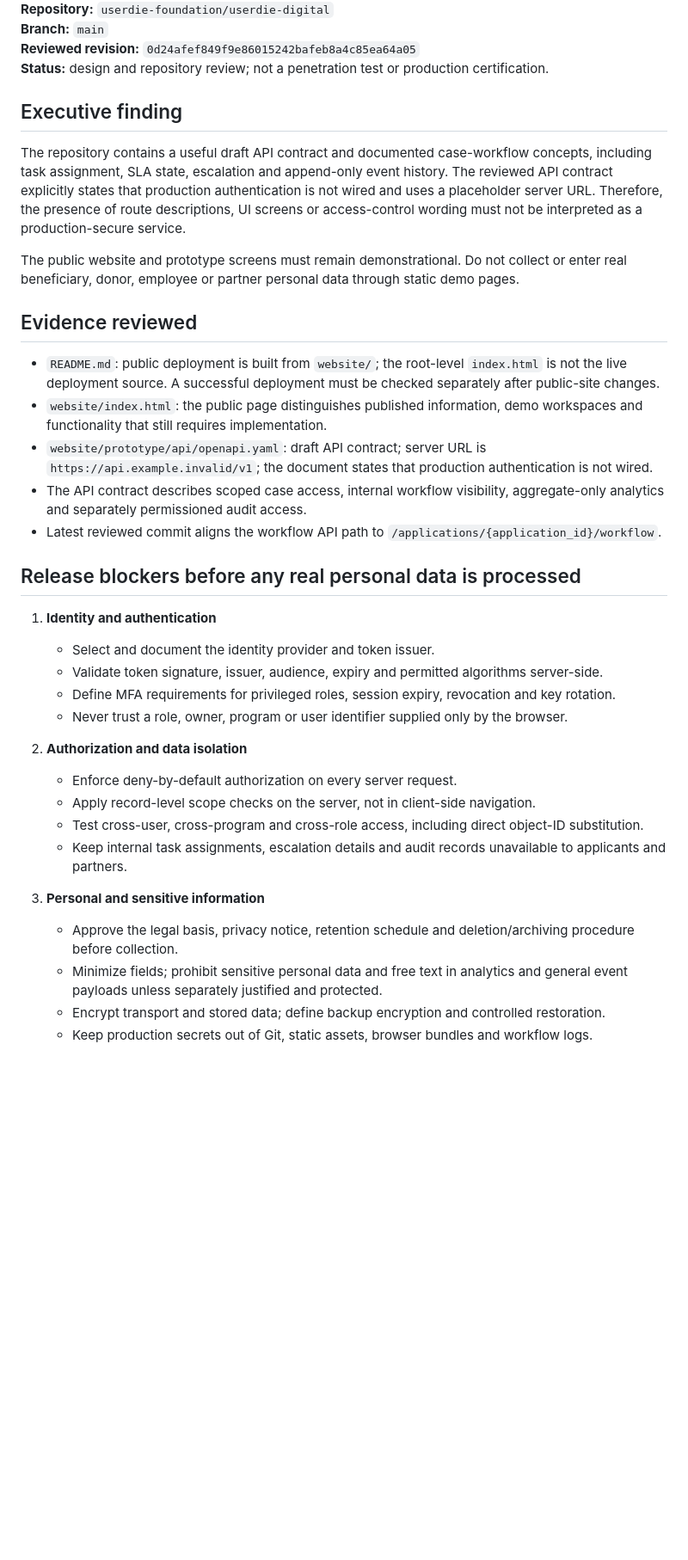
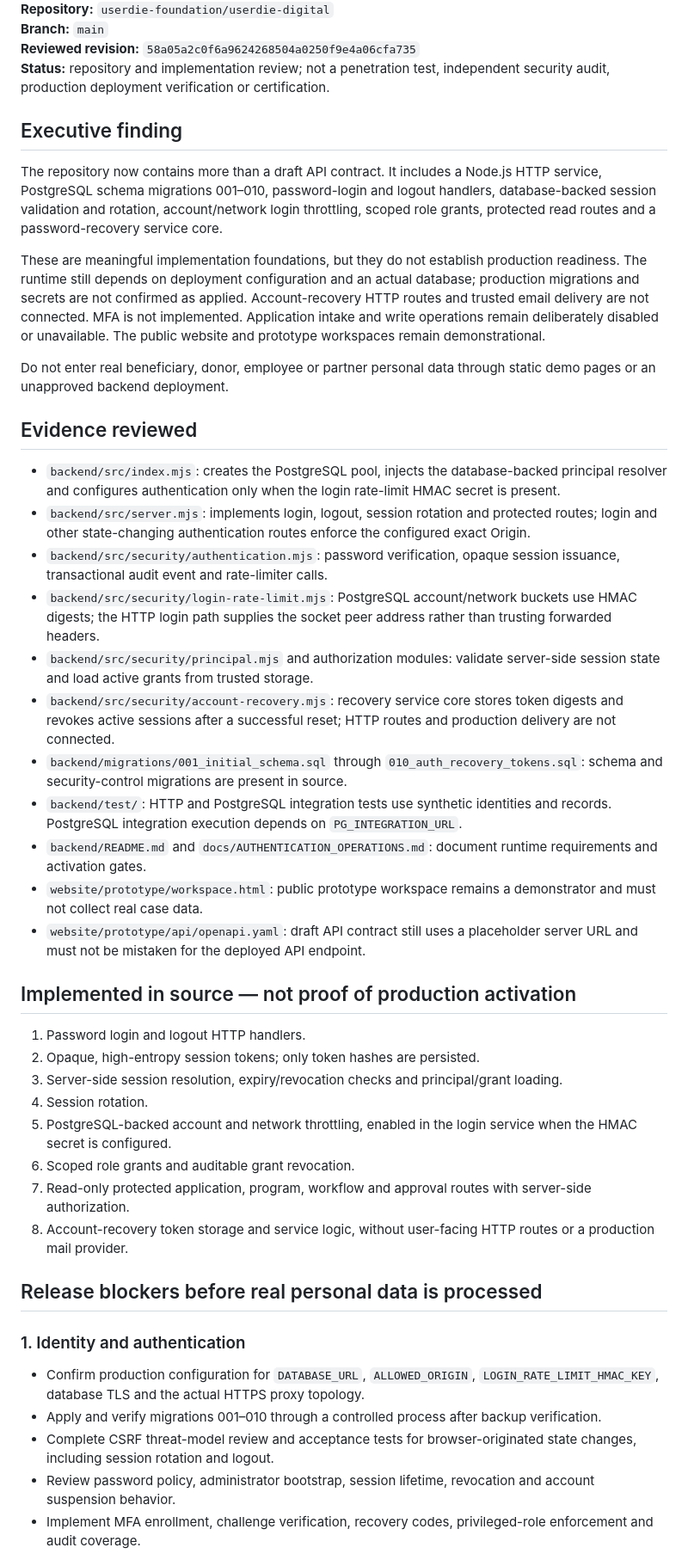
Before and after one commit to userdie-foundation/userdie-digital, a Markdown page: docs/SECURITY_READINESS_REVIEW.md, the part around one of its changes. Shown at 86% size. Drawn GitHub-style; blank space fills up the shorter version.

Commit message:
docs: refresh security readiness review for auth implementation

```diff
--- a/docs/SECURITY_READINESS_REVIEW.md
+++ b/docs/SECURITY_READINESS_REVIEW.md
@@ -4,39 +4,47 @@
 **Repository:** `userdie-foundation/userdie-digital`
 **Branch:** `main`
-**Reviewed revision:** `0d24afef849f9e86015242bafeb8a4c85ea64a05`
-**Status:** design and repository review; not a penetration test or production certification.
+**Reviewed revision:** `58a05a2c0f6a9624268504a0250f9e4a06cfa735`
+**Status:** repository and implementation review; not a penetration test, independent security audit, production deployment verification or certification.
 
 ## Executive finding
 
-The repository contains a useful draft API contract and documented case-workflow concepts, including task assignment, SLA state, escalation and append-only event history. The reviewed API contract explicitly states that production authentication is not wired and uses a placeholder server URL. Therefore, the presence of route descriptions, UI screens or access-control wording must not be interpreted as a production-secure service.
+The repository now contains more than a draft API contract. It includes a Node.js HTTP service, PostgreSQL schema migrations 001–010, password-login and logout handlers, database-backed session validation and rotation, account/network login throttling, scoped role grants, protected read routes and a password-recovery service core.
 
-The public website and prototype screens must remain demonstrational. Do not collect or enter real beneficiary, donor, employee or partner personal data through static demo pages.
+These are meaningful implementation foundations, but they do not establish production readiness. The runtime still depends on deployment configuration and an actual database; production migrations and secrets are not confirmed as applied. Account-recovery HTTP routes and trusted email delivery are not connected. MFA is not implemented. Application intake and write operations remain deliberately disabled or unavailable. The public website and prototype workspaces remain demonstrational.
+
+Do not enter real beneficiary, donor, employee or partner personal data through static demo pages or an unapproved backend deployment.
 
 ## Evidence reviewed
 
-- `README.md`: public deployment is built from `website/`; the root-level `index.html` is not the live deployment source. A successful deployment must be checked separately after public-site changes.
-- `website/index.html`: the public page distinguishes published information, demo workspaces and functionality that still requires implementation.
-- `website/prototype/api/openapi.yaml`: draft API contract; server URL is `https://api.example.invalid/v1`; the document states that production authentication is not wired.
-- The API contract describes scoped case access, internal workflow visibility, aggregate-only analytics and separately permissioned audit access.
-- Latest reviewed commit aligns the workflow API path to `/applications/{application_id}/workflow`.
+- `backend/src/index.mjs`: creates the PostgreSQL pool, injects the database-backed principal resolver and configures authentication only when the login rate-limit HMAC secret is present.
+- `backend/src/server.mjs`: implements login, logout, session rotation and protected routes; login and other state-changing authentication routes enforce the configured exact Origin.
+- `backend/src/security/authentication.mjs`: password verification, opaque session issuance, transactional audit event and rate-limiter calls.
+- `backend/src/security/login-rate-limit.mjs`: PostgreSQL account/network buckets use HMAC digests; the HTTP login path supplies the socket peer address rather than trusting forwarded headers.
+- `backend/src/security/principal.mjs` and authorization modules: validate server-side session state and load active grants from trusted storage.
+- `backend/src/security/account-recovery.mjs`: recovery service core stores token digests and revokes active sessions after a successful reset; HTTP routes and production delivery are not connected.
+- `backend/migrations/001_initial_schema.sql` through `010_auth_recovery_tokens.sql`: schema and security-control migrations are present in source.
+- `backend/test/`: HTTP and PostgreSQL integration tests use synthetic identities and records. PostgreSQL integration execution depends on `PG_INTEGRATION_URL`.
+- `backend/README.md` and `docs/AUTHENTICATION_OPERATIONS.md`: document runtime requirements and activation gates.
+- `website/prototype/workspace.html`: public prototype workspace remains a demonstrator and must not collect real case data.
+- `website/prototype/api/openapi.yaml`: draft API contract still uses a placeholder server URL and must not be mistaken for the deployed API endpoint.
 
-## Release blockers before any real personal data is processed
+## Implemented in source — not proof of production activation
 
-1. **Identity and authentication**
-   - Select and document the identity provider and token issuer.
-   - Validate token signature, issuer, audience, expiry and permitted algorithms server-side.
-   - Define MFA requirements for privileged roles, session expiry, revocation and key rotation.
-   - Never trust a role, owner, program or user identifier supplied only by the browser.
+1. Password login and logout HTTP handlers.
+2. Opaque, high-entropy session tokens; only token hashes are persisted.
+3. Server-side session resolution, expiry/revocation checks and principal/grant loading.
+4. Session rotation.
+5. PostgreSQL-backed account and network throttling, enabled in the login service when the HMAC secret is configured.
+6. Scoped role grants and auditable grant revocation.
+7. Read-only protected application, program, workflow and approval routes with server-side authorization.
+8. Account-recovery token storage and service logic, without user-facing HTTP routes or a production mail provider.
 
-2. **Authorization and data isolation**
-   - Enforce deny-by-default authorization on every server request.
-   - Apply record-level scope checks on the server, not in client-side navigation.
-   - Test cross-user, cross-program and cross-role access, including direct object-ID substitution.
-   - Keep internal task assignments, escalation details and audit records unavailable to applicants and partners.
+## Release blockers before real personal data is processed
 
-3. **Personal and sensitive information**
-   - Approve the legal basis, privacy notice, retention schedule and deletion/archiving procedure before collection.
-   - Minimize fields; prohibit sensitive personal data and free text in analytics and general event payloads unless separately justified and protected.
-   - Encrypt transport and stored data; define backup encryption and controlled restoration.
-   - Keep production secrets out of Git, static assets, browser bundles and workflow logs.
+### 1. Identity and authentication
+- Confirm production configuration for `DATABASE_URL`, `ALLOWED_ORIGIN`, `LOGIN_RATE_LIMIT_HMAC_KEY`, database TLS and the actual HTTPS proxy topology.
+- Apply and verify migrations 001–010 through a controlled process after backup verification.
+- Complete CSRF threat-model review and acceptance tests for browser-originated state changes, including session rotation and logout.
+- Review password policy, administrator bootstrap, session lifetime, revocation and account suspension behavior.
+- Implement MFA enrollment, challenge verification, recovery codes, privileged-role enforcement and audit coverage.
 
```
Also changed, not shown: other parts of docs/SECURITY_READINESS_REVIEW.md (+46 -22 lines).
